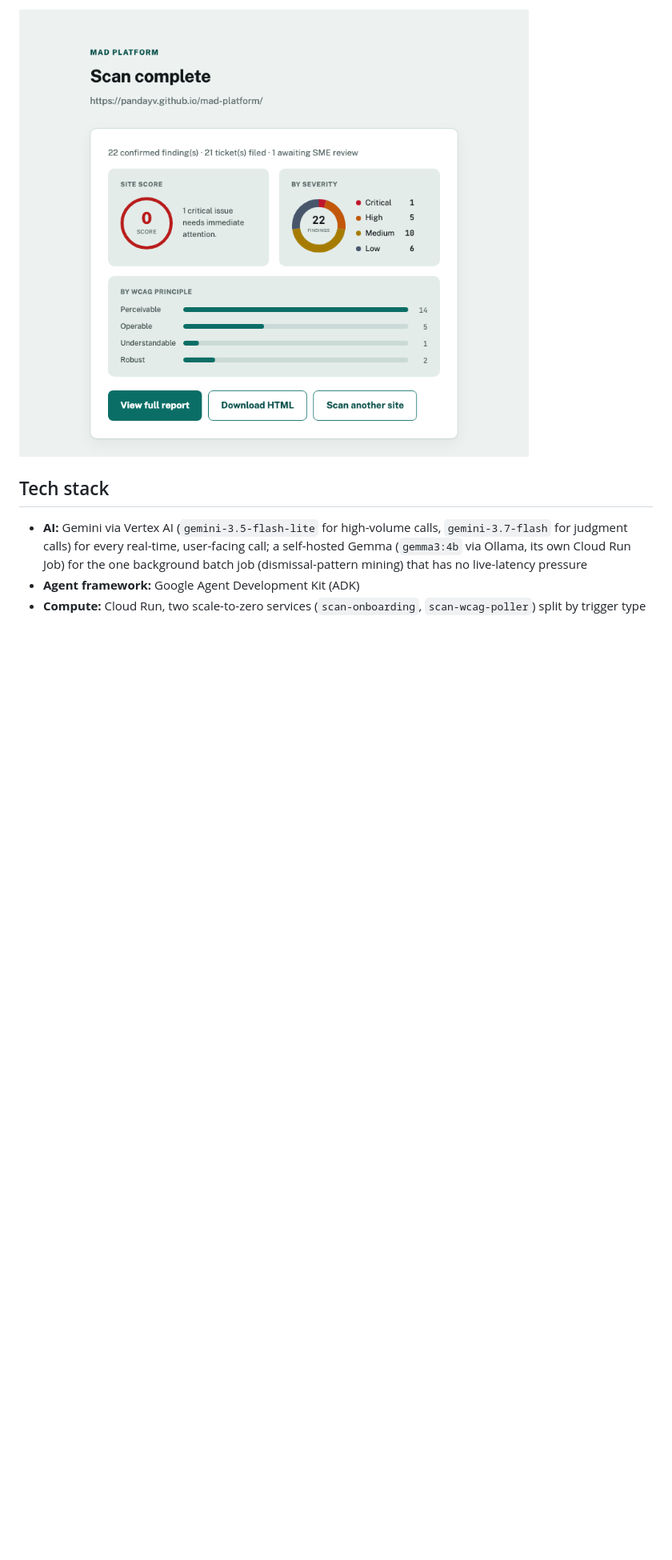
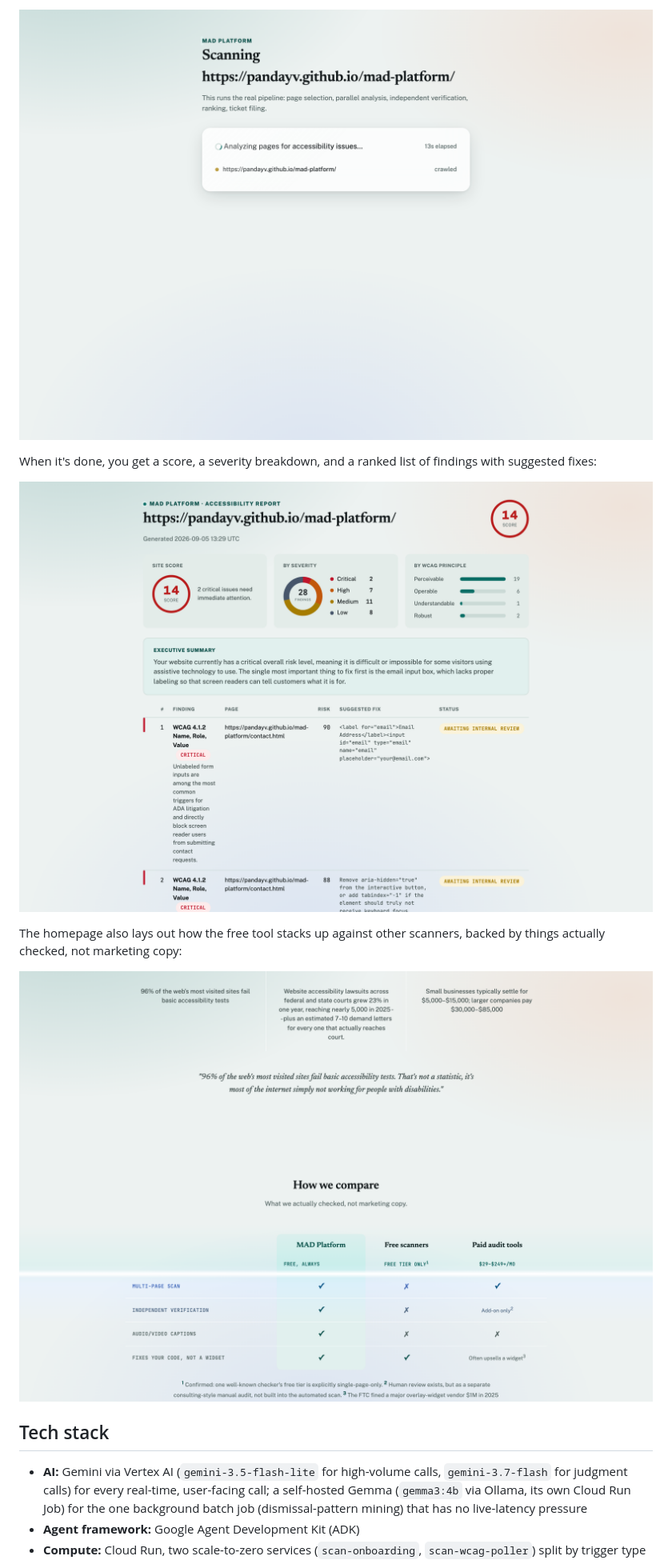
Before and after one commit to pandayv/mad-platform-community, a Markdown page: README.md, the part around one of its changes. Shown at 80% size. Drawn GitHub-style; pictures changed too: assets/screenshot-completed.png, assets/screenshot-how-we-compare.png (added), assets/screenshot-progress.png; blank space fills up the shorter version.

```diff
--- a/README.md
+++ b/README.md
@@ -146,5 +137,15 @@ When it's done, you get a score, a severity breakdown, and the full report:
 
-![Completed scan result](assets/screenshot-completed.png)
+![Scan in progress: analyzing pages for accessibility issues](assets/screenshot-progress.png)
+
+When it's done, you get a score, a severity breakdown, and a ranked list
+of findings with suggested fixes:
+
+![Completed scan result: site score, severity breakdown, executive summary](assets/screenshot-completed.png)
+
+The homepage also lays out how the free tool stacks up against other
+scanners, backed by things actually checked, not marketing copy:
+
+![How we compare: MAD Platform vs. free scanners vs. paid audit tools](assets/screenshot-how-we-compare.png)
 
 ## Tech stack
 
```
Also changed, not shown: other parts of README.md (+93 -92 lines), assets/screenshot-homepage-hero.png (added), docs/architecture-diagram.png (deleted), 4 other files.
